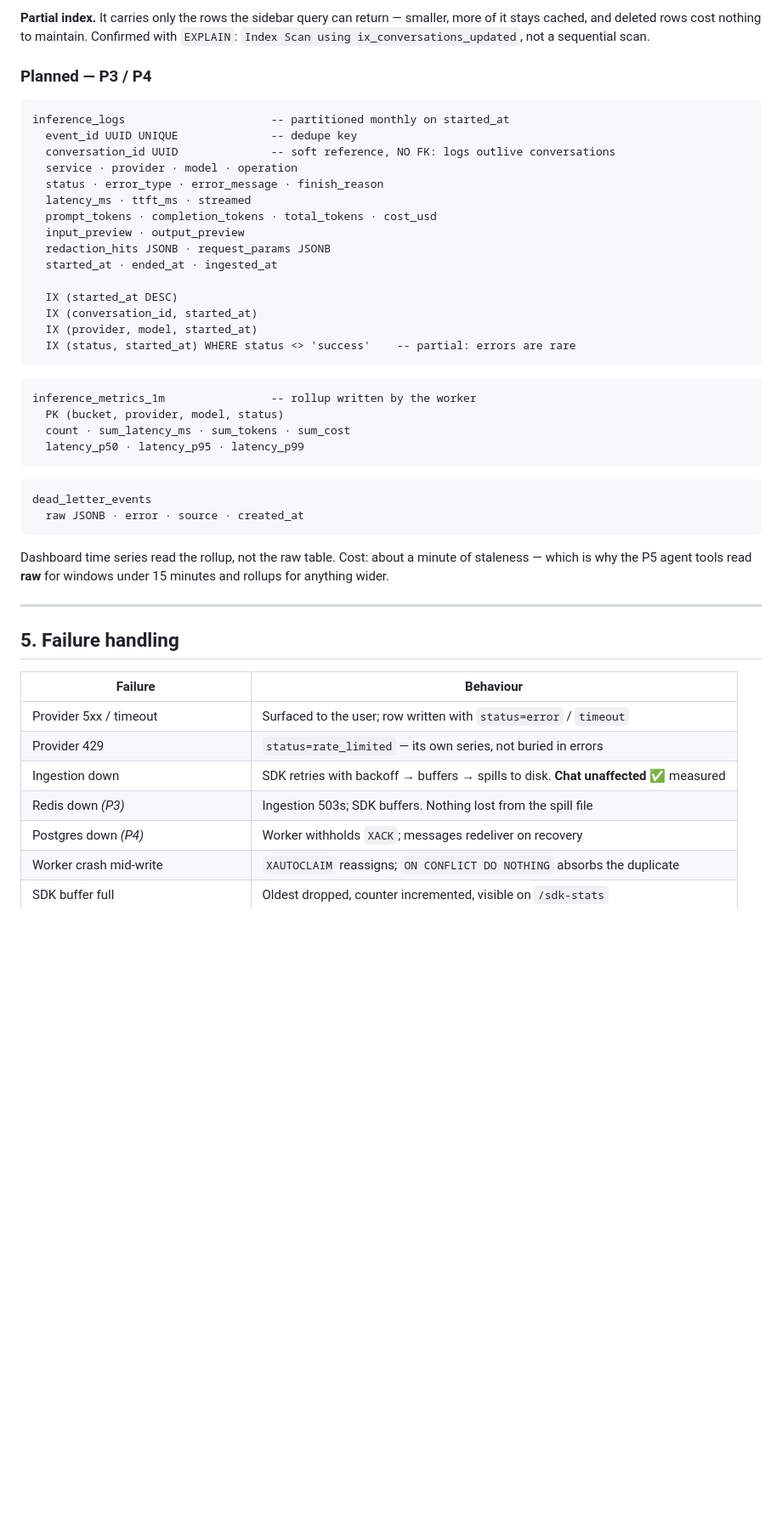
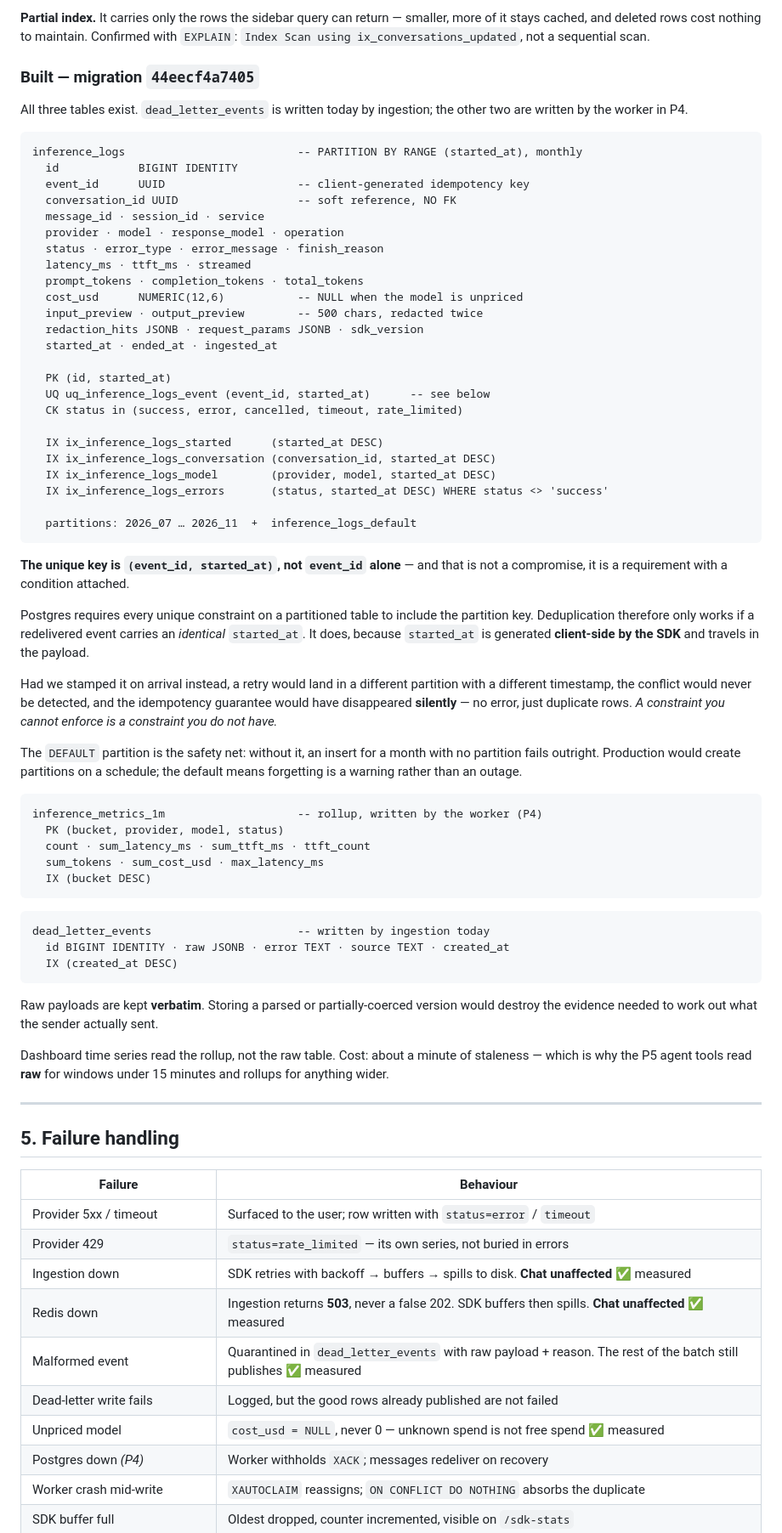
Before and after one commit to shrirang3/argus, a Markdown page: docs/flow.md, the part around one of its changes. Shown at 85% size. Rendered like a GitHub page; blank space fills up the shorter version.

````diff
--- a/docs/flow.md
+++ b/docs/flow.md
@@ -352,37 +408,71 @@ impossible rather than merely unlikely.
 of it stays cached, and deleted rows cost nothing to maintain. Confirmed with `EXPLAIN`:
 `Index Scan using ix_conversations_updated`, not a sequential scan.
 
-### Planned — P3 / P4
+### Built — migration `44eecf4a7405`
+
+All three tables exist. `dead_letter_events` is written today by ingestion; the other two
+are written by the worker in P4.
 
 ```
-inference_logs                      -- partitioned monthly on started_at
-  event_id UUID UNIQUE              -- dedupe key
-  conversation_id UUID              -- soft reference, NO FK: logs outlive conversations
-  service · provider · model · operation
+inference_logs                          -- PARTITION BY RANGE (started_at), monthly
+  id            BIGINT IDENTITY
+  event_id      UUID                    -- client-generated idempotency key
+  conversation_id UUID                  -- soft reference, NO FK
+  message_id · session_id · service
+  provider · model · response_model · operation
   status · error_type · error_message · finish_reason
   latency_ms · ttft_ms · streamed
-  prompt_tokens · completion_tokens · total_tokens · cost_usd
-  input_preview · output_preview
-  redaction_hits JSONB · request_params JSONB
+  prompt_tokens · completion_tokens · total_tokens
+  cost_usd      NUMERIC(12,6)           -- NULL when the model is unpriced
+  input_preview · output_preview        -- 500 chars, redacted twice
+  redaction_hits JSONB · request_params JSONB · sdk_version
   started_at · ended_at · ingested_at
 
-  IX (started_at DESC)
-  IX (conversation_id, started_at)
-  IX (provider, model, started_at)
-  IX (status, started_at) WHERE status <> 'success'    -- partial: errors are rare
+  PK (id, started_at)
+  UQ uq_inference_logs_event (event_id, started_at)      -- see below
+  CK status in (success, error, cancelled, timeout, rate_limited)
+
+  IX ix_inference_logs_started      (started_at DESC)
+  IX ix_inference_logs_conversation (conversation_id, started_at DESC)
+  IX ix_inference_logs_model        (provider, model, started_at DESC)
+  IX ix_inference_logs_errors       (status, started_at DESC) WHERE status <> 'success'
+
+  partitions: 2026_07 … 2026_11  +  inference_logs_default
+```
+
+**The unique key is `(event_id, started_at)`, not `event_id` alone** — and that is not a
+compromise, it is a requirement with a condition attached.
+
+Postgres requires every unique constraint on a partitioned table to include the partition
+key. Deduplication therefore only works if a redelivered event carries an *identical*
+`started_at`. It does, because `started_at` is generated **client-side by the SDK** and
+travels in the payload.
+
+Had we stamped it on arrival instead, a retry would land in a different partition with a
+different timestamp, the conflict would never be detected, and the idempotency guarantee
+would have disappeared **silently** — no error, just duplicate rows. *A constraint you
+cannot enforce is a constraint you do not have.*
+
+The `DEFAULT` partition is the safety net: without it, an insert for a month with no
+partition fails outright. Production would create partitions on a schedule; the default
+means forgetting is a warning rather than an outage.
+
+```
+inference_metrics_1m                    -- rollup, written by the worker (P4)
+  PK (bucket, provider, model, status)
+  count · sum_latency_ms · sum_ttft_ms · ttft_count
+  sum_tokens · sum_cost_usd · max_latency_ms
+  IX (bucket DESC)
 ```
 
 ```
-inference_metrics_1m                -- rollup written by the worker
-  PK (bucket, provider, model, status)
-  count · sum_latency_ms · sum_tokens · sum_cost
-  latency_p50 · latency_p95 · latency_p99
+dead_letter_events                      -- written by ingestion today
+  id BIGINT IDENTITY · raw JSONB · error TEXT · source TEXT · created_at
+  IX (created_at DESC)
 ```
 
-```
-dead_letter_events
-  raw JSONB · error · source · created_at
-```
+Raw payloads are kept **verbatim**. Storing a parsed or partially-coerced version would
+destroy the evidence needed to work out what the sender actually sent.
 
 Dashboard time series read the rollup, not the raw table. Cost: about a minute of
 staleness — which is why the P5 agent tools read **raw** for windows under 15 minutes and
@@ -397,7 +487,10 @@ rollups for anything wider.
 | Provider 5xx / timeout | Surfaced to the user; row written with `status=error` / `timeout` |
 | Provider 429 | `status=rate_limited` — its own series, not buried in errors |
 | Ingestion down | SDK retries with backoff → buffers → spills to disk. **Chat unaffected** ✅ measured |
-| Redis down *(P3)* | Ingestion 503s; SDK buffers. Nothing lost from the spill file |
+| Redis down | Ingestion returns **503**, never a false 202. SDK buffers then spills. **Chat unaffected** ✅ measured |
+| Malformed event | Quarantined in `dead_letter_events` with raw payload + reason. The rest of the batch still publishes ✅ measured |
+| Dead-letter write fails | Logged, but the good rows already published are not failed |
+| Unpriced model | `cost_usd = NULL`, never 0 — unknown spend is not free spend ✅ measured |
 | Postgres down *(P4)* | Worker withholds `XACK`; messages redeliver on recovery |
 | Worker crash mid-write | `XAUTOCLAIM` reassigns; `ON CONFLICT DO NOTHING` absorbs the duplicate |
 | SDK buffer full | Oldest dropped, counter incremented, visible on `/sdk-stats` |
````
Also changed, not shown: other parts of docs/flow.md (+82 -19 lines).
